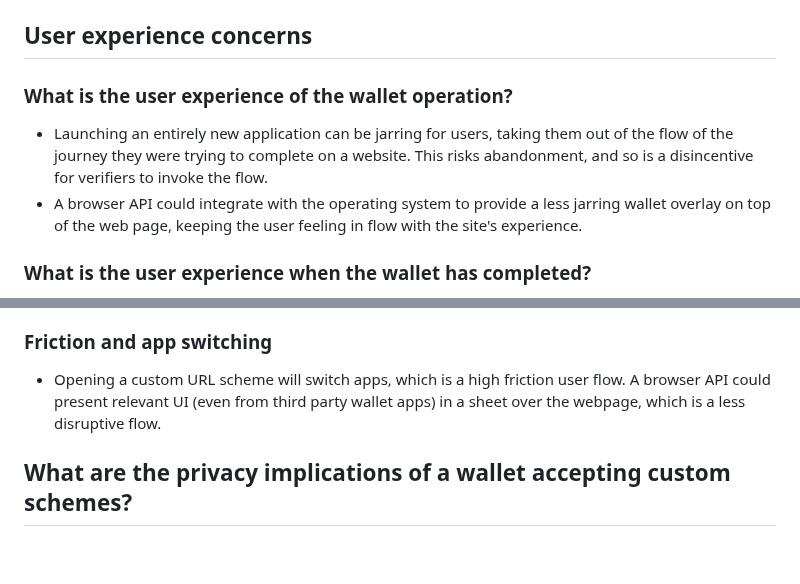
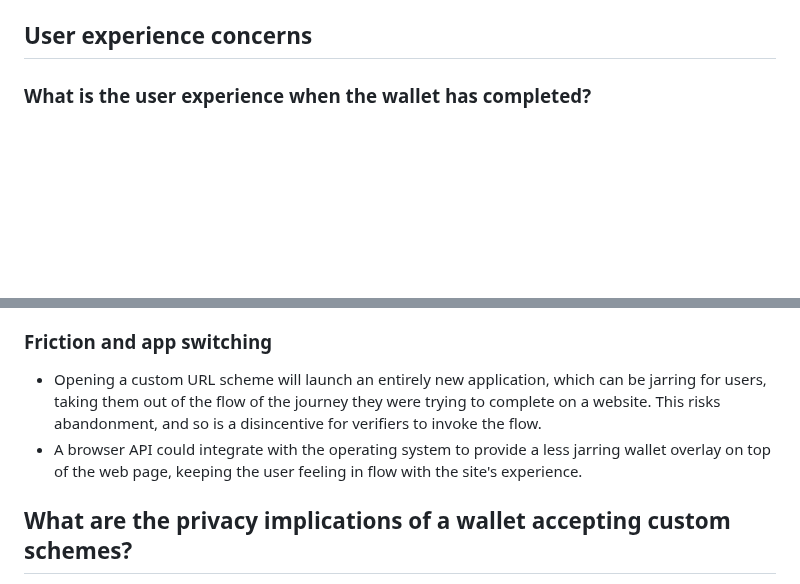
Before and after one commit to WICG/digital-credentials, a Markdown page: custom-schemes.md, 2 parts joined by grey strips. Drawn GitHub-style; blank space fills up the shorter version.

Commit message:
Tweak custom-schemes

```diff
--- a/custom-schemes.md
+++ b/custom-schemes.md
@@ -14,11 +14,6 @@ Existing specifications like [OpenID4VP](https://openid.net/specs/openid-4-verif
    - A browser API could (and almost certainly should) take the position that it will function only within the context of a secure context (https).
 
 ## User experience concerns
-
-### What is the user experience of the wallet operation?
-
-   - Launching an entirely new application can be jarring for users, taking them out of the flow of the journey they were trying to complete on a website. This risks abandonment, and so is a disincentive for verifiers to invoke the flow.
-   - A browser API could integrate with the operating system to provide a less jarring wallet overlay on top of the web page, keeping the user feeling in flow with the site's experience.
 
 ### What is the user experience when the wallet has completed?
 
@@ -45,7 +40,8 @@ Existing specifications like [OpenID4VP](https://openid.net/specs/openid-4-verif
 
 ### Friction and app switching
 
-   - Opening a custom URL scheme will switch apps, which is a high friction user flow. A browser API could present relevant UI (even from third party wallet apps) in a sheet over the webpage, which is a less disruptive flow.
+   - Opening a custom URL scheme will launch an entirely new application, which can be jarring for users, taking them out of the flow of the journey they were trying to complete on a website. This risks abandonment, and so is a disincentive for verifiers to invoke the flow.
+   - A browser API could integrate with the operating system to provide a less jarring wallet overlay on top of the web page, keeping the user feeling in flow with the site's experience.
 
 ## What are the privacy implications of a wallet accepting custom schemes?
 
```
